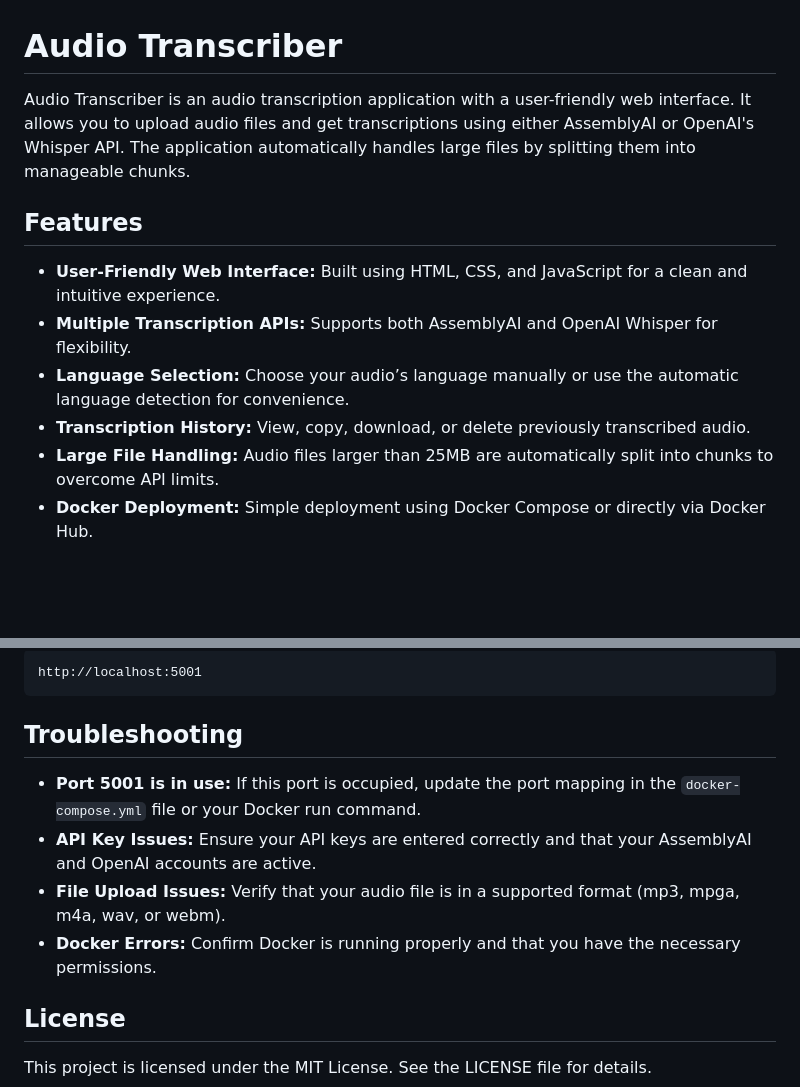
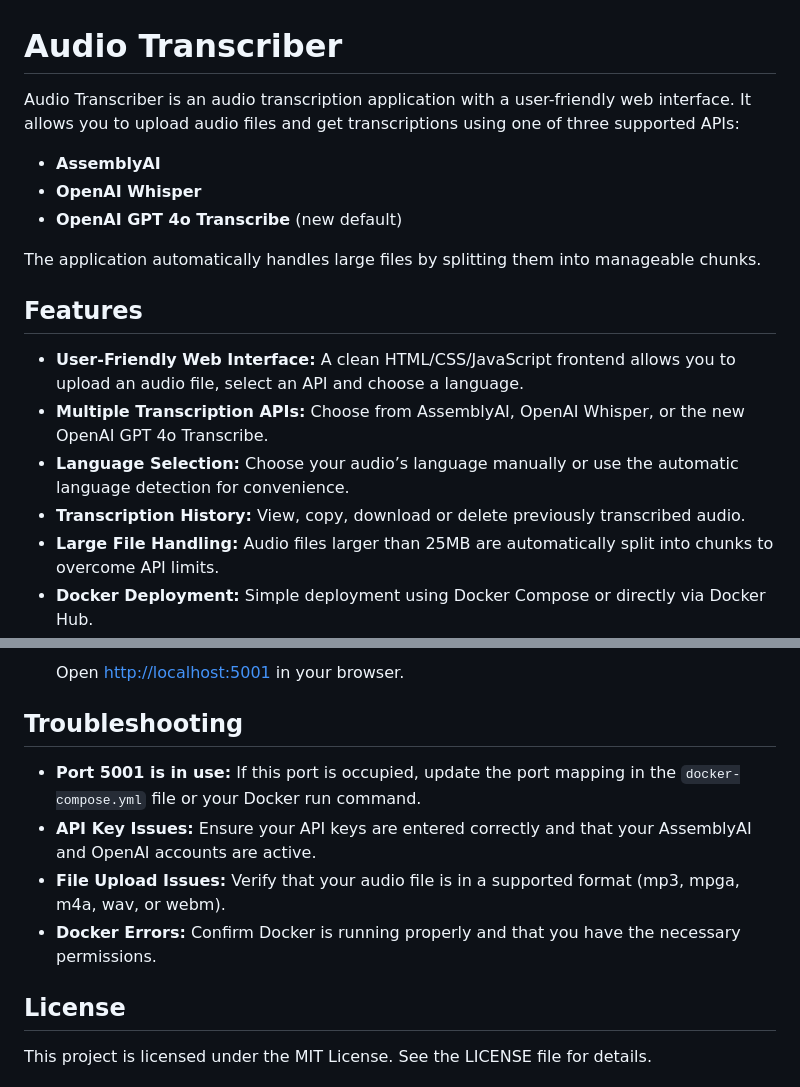
Before and after one commit to jur7/transcriber, a Markdown page: README.md, 2 parts joined by grey strips. GitHub-like rendering; blank space fills up the shorter version.

````diff
--- a/README.md
+++ b/README.md
@@ -1,13 +1,19 @@
 # Audio Transcriber
 
-Audio Transcriber is an audio transcription application with a user-friendly web interface. It allows you to upload audio files and get transcriptions using either AssemblyAI or OpenAI's Whisper API. The application automatically handles large files by splitting them into manageable chunks.
+Audio Transcriber is an audio transcription application with a user-friendly web interface. It allows you to upload audio files and get transcriptions using one of three supported APIs:
+
+- **AssemblyAI**
+- **OpenAI Whisper**
+- **OpenAI GPT 4o Transcribe** (new default)
+
+The application automatically handles large files by splitting them into manageable chunks.
 
 ## Features
 
-- **User-Friendly Web Interface:** Built using HTML, CSS, and JavaScript for a clean and intuitive experience.
-- **Multiple Transcription APIs:** Supports both AssemblyAI and OpenAI Whisper for flexibility.
+- **User-Friendly Web Interface:** A clean HTML/CSS/JavaScript frontend allows you to upload an audio file, select an API and choose a language.
+- **Multiple Transcription APIs:** Choose from AssemblyAI, OpenAI Whisper, or the new OpenAI GPT 4o Transcribe.
 - **Language Selection:** Choose your audio’s language manually or use the automatic language detection for convenience.
-- **Transcription History:** View, copy, download, or delete previously transcribed audio.
+- **Transcription History:** View, copy, download or delete previously transcribed audio.
 - **Large File Handling:** Audio files larger than 25MB are automatically split into chunks to overcome API limits.
 - **Docker Deployment:** Simple deployment using Docker Compose or directly via Docker Hub.
 
@@ -187,7 +171,5 @@ Then open your browser and go to:
 
-   ```plaintext
-   http://localhost:5001
-   ```
+   Open [http://localhost:5001](http://localhost:5001) in your browser.
 
 ## Troubleshooting
 
@@ -196,7 +178,6 @@ Then open your browser and go to:
 - **File Upload Issues:** Verify that your audio file is in a supported format (mp3, mpga, m4a, wav, or webm).
 - **Docker Errors:** Confirm Docker is running properly and that you have the necessary permissions.
 
-
 ## License
 
 This project is licensed under the MIT License. See the LICENSE file for details.
````
Also changed, not shown: other parts of README.md (+41 -63 lines).
